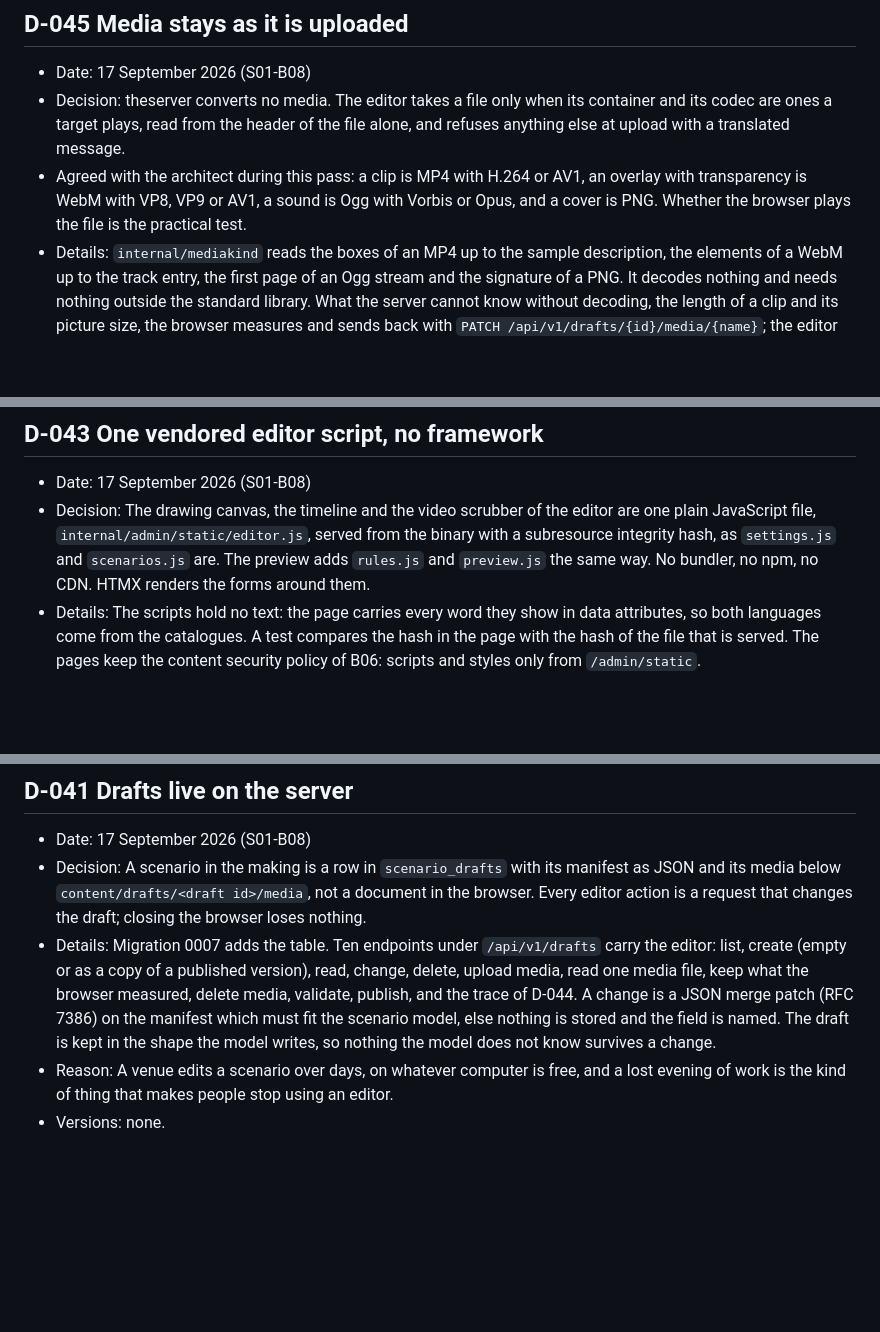
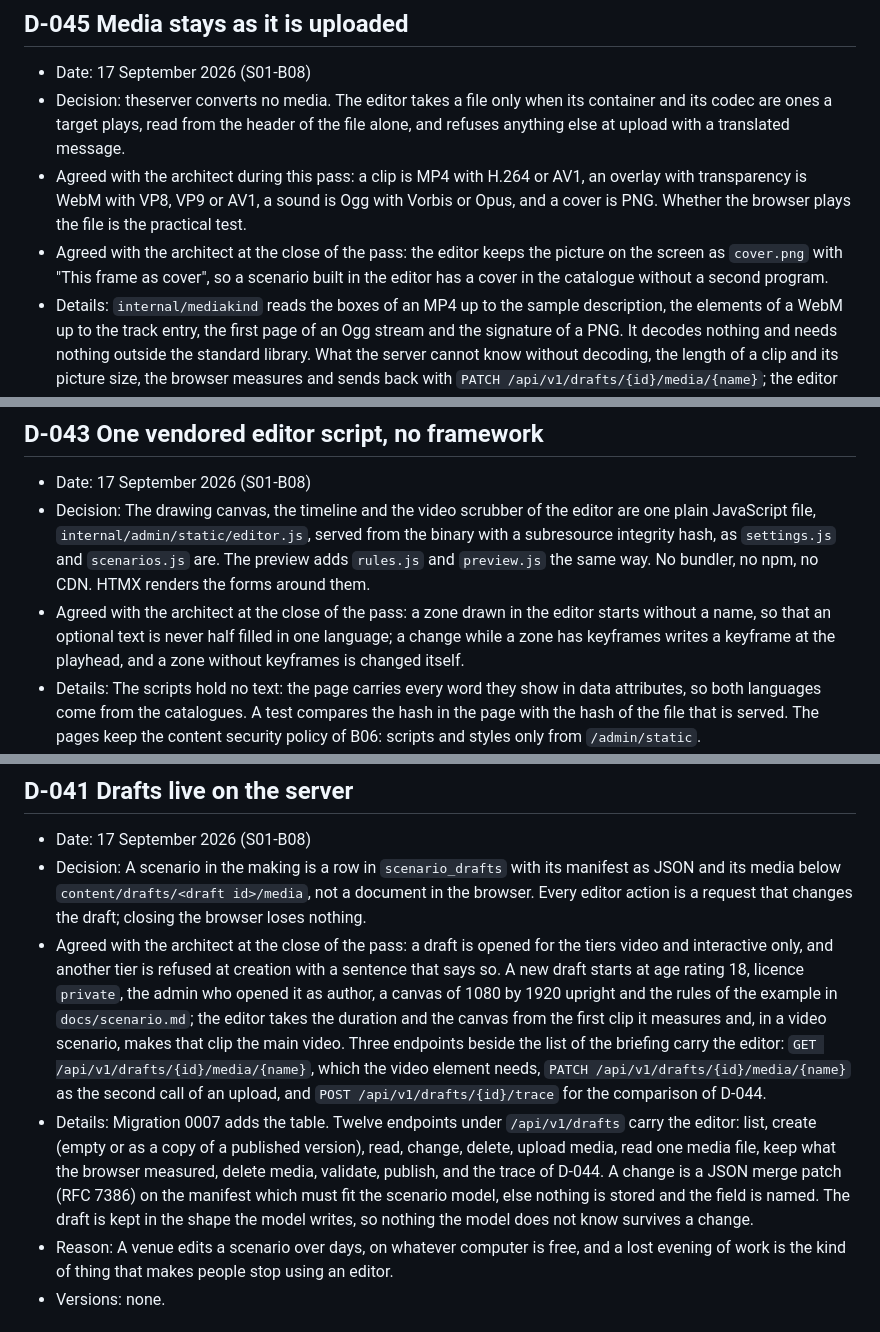
Before and after one commit to cyb3rgun/theserver, a Markdown page: docs/decisions.md, 3 parts joined by grey strips. Rendered like a GitHub page; blank space fills up the shorter version.

```diff
--- a/docs/decisions.md
+++ b/docs/decisions.md
@@ -23,6 +23,7 @@ Numbered newest first. Every entry names its date, the decision, the reason and
 - Date: 17 September 2026 (S01-B08)
 - Decision: theserver converts no media. The editor takes a file only when its container and its codec are ones a target plays, read from the header of the file alone, and refuses anything else at upload with a translated message.
 - Agreed with the architect during this pass: a clip is MP4 with H.264 or AV1, an overlay with transparency is WebM with VP8, VP9 or AV1, a sound is Ogg with Vorbis or Opus, and a cover is PNG. Whether the browser plays the file is the practical test.
+- Agreed with the architect at the close of the pass: the editor keeps the picture on the screen as `cover.png` with "This frame as cover", so a scenario built in the editor has a cover in the catalogue without a second program.
 - Details: `internal/mediakind` reads the boxes of an MP4 up to the sample description, the elements of a WebM up to the track entry, the first page of an Ogg stream and the signature of a PNG. It decodes nothing and needs nothing outside the standard library. What the server cannot know without decoding, the length of a clip and its picture size, the browser measures and sends back with `PATCH /api/v1/drafts/{id}/media/{name}`; the editor takes the duration and the canvas of the scenario from the first clip.
 - Reason: A venue uploads what its camera or its editing program produced. Refusing it at upload, with a sentence that says which formats are taken, is honest; transcoding on the server is a second product.
 - Versions: none.
@@ -40,6 +41,7 @@ Numbered newest first. Every entry names its date, the decision, the reason and
 
 - Date: 17 September 2026 (S01-B08)
 - Decision: The drawing canvas, the timeline and the video scrubber of the editor are one plain JavaScript file, `internal/admin/static/editor.js`, served from the binary with a subresource integrity hash, as `settings.js` and `scenarios.js` are. The preview adds `rules.js` and `preview.js` the same way. No bundler, no npm, no CDN. HTMX renders the forms around them.
+- Agreed with the architect at the close of the pass: a zone drawn in the editor starts without a name, so that an optional text is never half filled in one language; a change while a zone has keyframes writes a keyframe at the playhead, and a zone without keyframes is changed itself.
 - Details: The scripts hold no text: the page carries every word they show in data attributes, so both languages come from the catalogues. A test compares the hash in the page with the hash of the file that is served. The pages keep the content security policy of B06: scripts and styles only from `/admin/static`.
 - Reason: The editor has to run in a venue without an internet connection, from one binary, and a build step in the browser would be a second toolchain nobody there can repair.
 - Versions: none.
@@ -56,7 +59,8 @@ Numbered newest first. Every entry names its date, the decision, the reason and
 
 - Date: 17 September 2026 (S01-B08)
 - Decision: A scenario in the making is a row in `scenario_drafts` with its manifest as JSON and its media below `content/drafts/<draft id>/media`, not a document in the browser. Every editor action is a request that changes the draft; closing the browser loses nothing.
-- Details: Migration 0007 adds the table. Ten endpoints under `/api/v1/drafts` carry the editor: list, create (empty or as a copy of a published version), read, change, delete, upload media, read one media file, keep what the browser measured, delete media, validate, publish, and the trace of D-044. A change is a JSON merge patch (RFC 7386) on the manifest which must fit the scenario model, else nothing is stored and the field is named. The draft is kept in the shape the model writes, so nothing the model does not know survives a change.
+- Agreed with the architect at the close of the pass: a draft is opened for the tiers video and interactive only, and another tier is refused at creation with a sentence that says so. A new draft starts at age rating 18, licence `private`, the admin who opened it as author, a canvas of 1080 by 1920 upright and the rules of the example in `docs/scenario.md`; the editor takes the duration and the canvas from the first clip it measures and, in a video scenario, makes that clip the main video. Three endpoints beside the list of the briefing carry the editor: `GET /api/v1/drafts/{id}/media/{name}`, which the video element needs, `PATCH /api/v1/drafts/{id}/media/{name}` as the second call of an upload, and `POST /api/v1/drafts/{id}/trace` for the comparison of D-044.
+- Details: Migration 0007 adds the table. Twelve endpoints under `/api/v1/drafts` carry the editor: list, create (empty or as a copy of a published version), read, change, delete, upload media, read one media file, keep what the browser measured, delete media, validate, publish, and the trace of D-044. A change is a JSON merge patch (RFC 7386) on the manifest which must fit the scenario model, else nothing is stored and the field is named. The draft is kept in the shape the model writes, so nothing the model does not know survives a change.
 - Reason: A venue edits a scenario over days, on whatever computer is free, and a lost evening of work is the kind of thing that makes people stop using an editor.
 - Versions: none.
 
```
Also changed, not shown: other parts of docs/decisions.md (+1 -0 lines), docs/handovers/S01-B08.md (+3 -1 lines).
